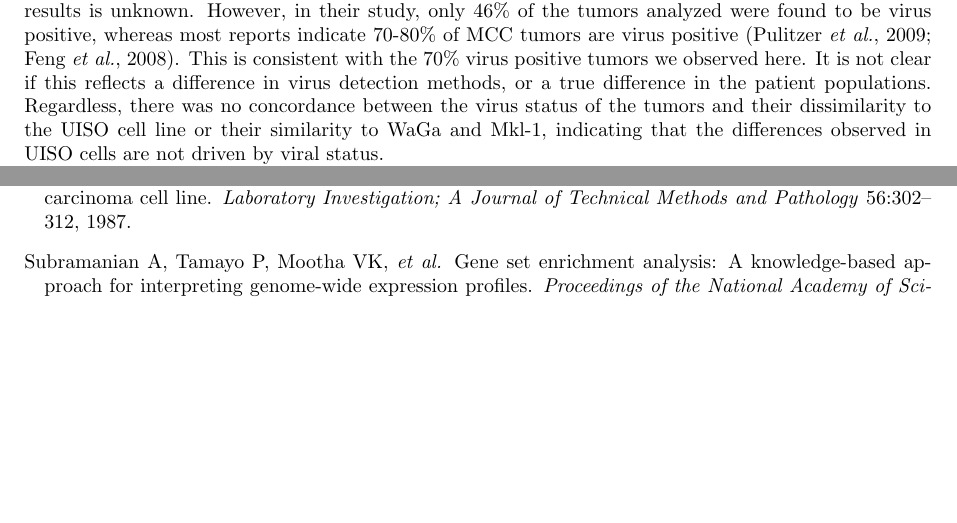
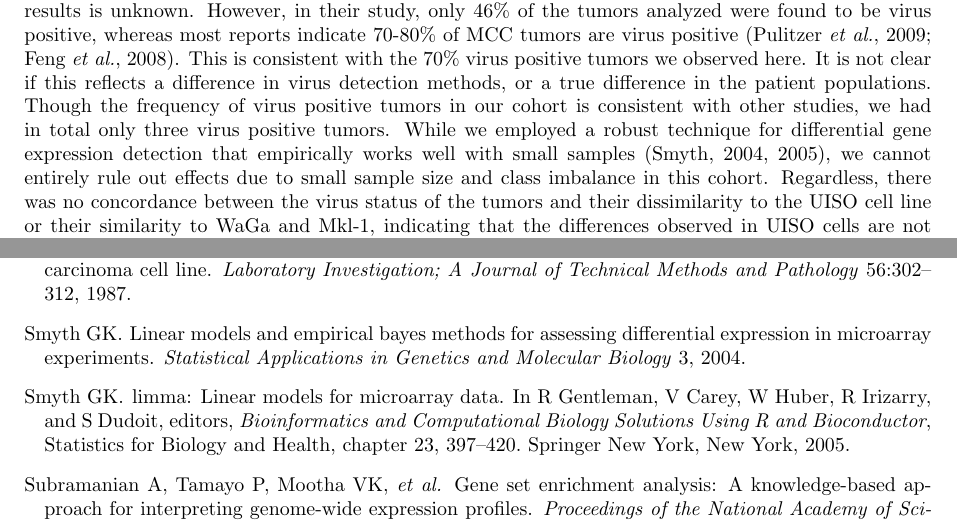
Before and after one commit to kdaily/UISO_JID_OLD, a LaTeX document (tex/uiso.tex): two parts of pages 6 and 10 of 12 before the commit and two parts of pages 6 and 10 of 13 after it, joined at a grey line, cut so that both start at the same text, the shorter picture padded with empty space. Compiled offline with pdfLaTeX.

Commit message:
Response to minor changes

```diff
--- a/tex/uiso.tex
+++ b/tex/uiso.tex
@@ -274,6 +274,8 @@ The reason for these differing results is unknown.
 However, in their study, only 46\% of the tumors analyzed were found to be virus positive, whereas most reports indicate 70-80\% of MCC tumors are virus positive \citep{Pulitzer2009Merkel,Feng2008Clonal}.
 This is consistent with the 70\% virus positive tumors we observed here.
 It is not clear if this reflects a difference in virus detection methods, or a true difference in the patient populations.
+Though the frequency of virus positive tumors in our cohort is consistent with other studies, we had in total only three virus positive tumors.
+While we employed a robust technique for differential gene expression detection that empirically works well with small samples \citep{Smyth2004Linear,Smyth2005Limma}, we cannot entirely rule out effects due to small sample size and class imbalance in this cohort.
 Regardless, there was no concordance between the virus status of the tumors and their dissimilarity to the UISO cell line or their similarity to WaGa and Mkl-1, indicating that the differences observed in UISO cells are not driven by viral status.
 
 \uline{The independence of tumor viral status on cell line similarity is an important observation, as variant MCC cell lines are predominantly MCV-negative, and classic lines tend to be MCV-positive.
```
